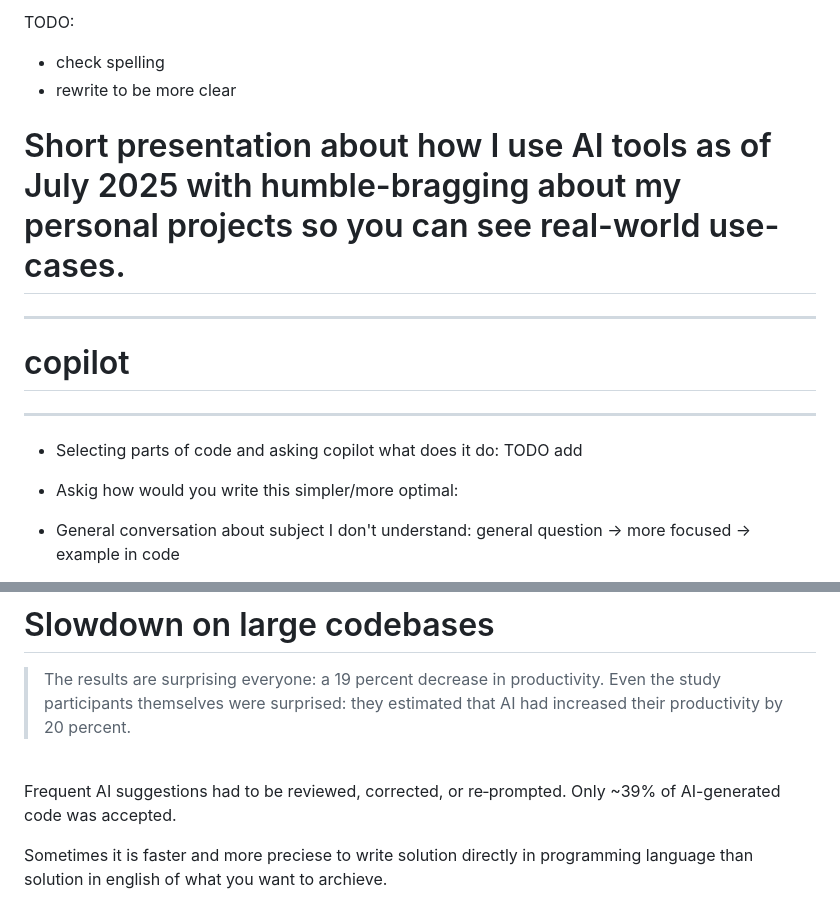
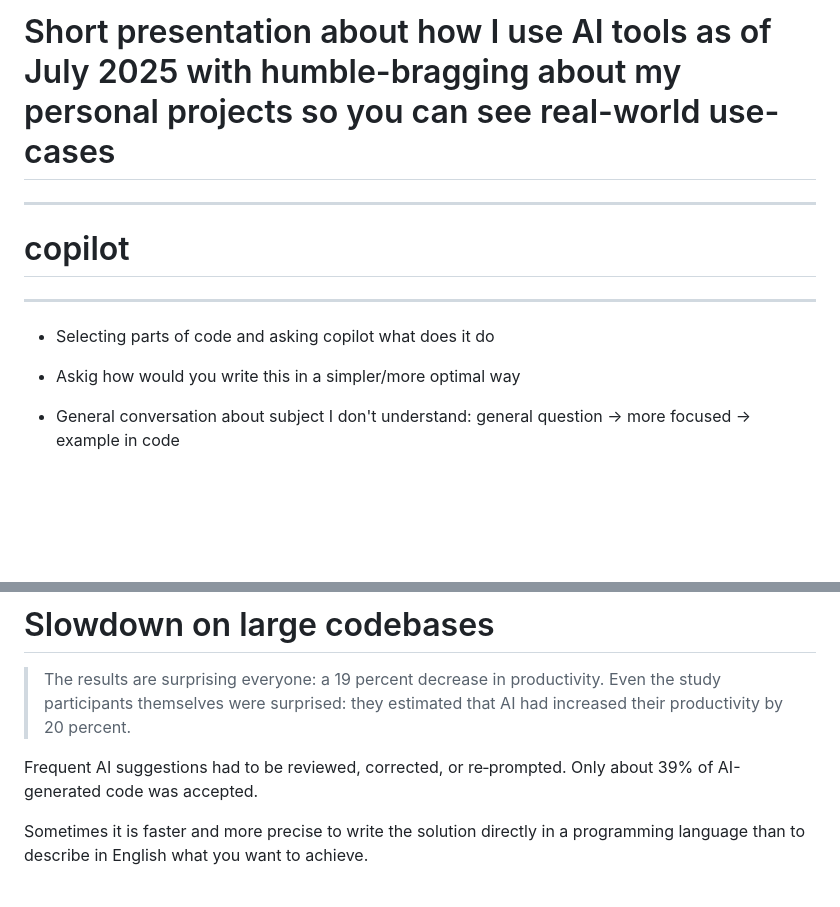
Before and after one commit to bajor/ai-tools-i-use-presentation, a Markdown page: slides.md, 2 parts joined by grey strips. GitHub-like rendering; blank space fills up the shorter version.

```diff
--- a/slides.md
+++ b/slides.md
@@ -1,9 +1,4 @@
-TODO:
-- check spelling
-- rewrite to be more clear
-
-
-# Short presentation about how I use AI tools as of July 2025 with humble-bragging about my personal projects so you can see real-world use-cases.
+# Short presentation about how I use AI tools as of July 2025 with humble-bragging about my personal projects so you can see real-world use-cases
 
 ---
 
@@ -11,11 +6,9 @@ TODO:
 
 ---
 
-- Selecting parts of code and asking copilot what does it do:
-TODO add <example>
+- Selecting parts of code and asking copilot what does it do
 
-- Askig how would you write this simpler/more optimal:
-<example>
+- Askig how would you write this in a simpler/more optimal way
 
 - General conversation about subject I don't understand:
 general question -> more focused -> example in code
@@ -148,10 +145,8 @@ TODO: how easy it is to install it
 
 >The results are surprising everyone: a 19 percent decrease in productivity. Even the study participants themselves were surprised: they estimated that AI had increased their productivity by 20 percent.
 
-<br>
+Frequent AI suggestions had to be reviewed, corrected, or re‑prompted. Only about 39% of AI-generated code was accepted.
 
-Frequent AI suggestions had to be reviewed, corrected, or re‑prompted. Only ~39% of AI-generated code was accepted.
-
-Sometimes it is faster and more preciese to write solution directly in programming language than solution in english of what you want to archieve.
+Sometimes it is faster and more precise to write the solution directly in a programming language than to describe in English what you want to achieve.
 
 ![Demo](./devs_forecast_vs_actual.png)
```
Also changed, not shown: other parts of slides.md (+42 -42 lines), gpt_customize.png (added).
